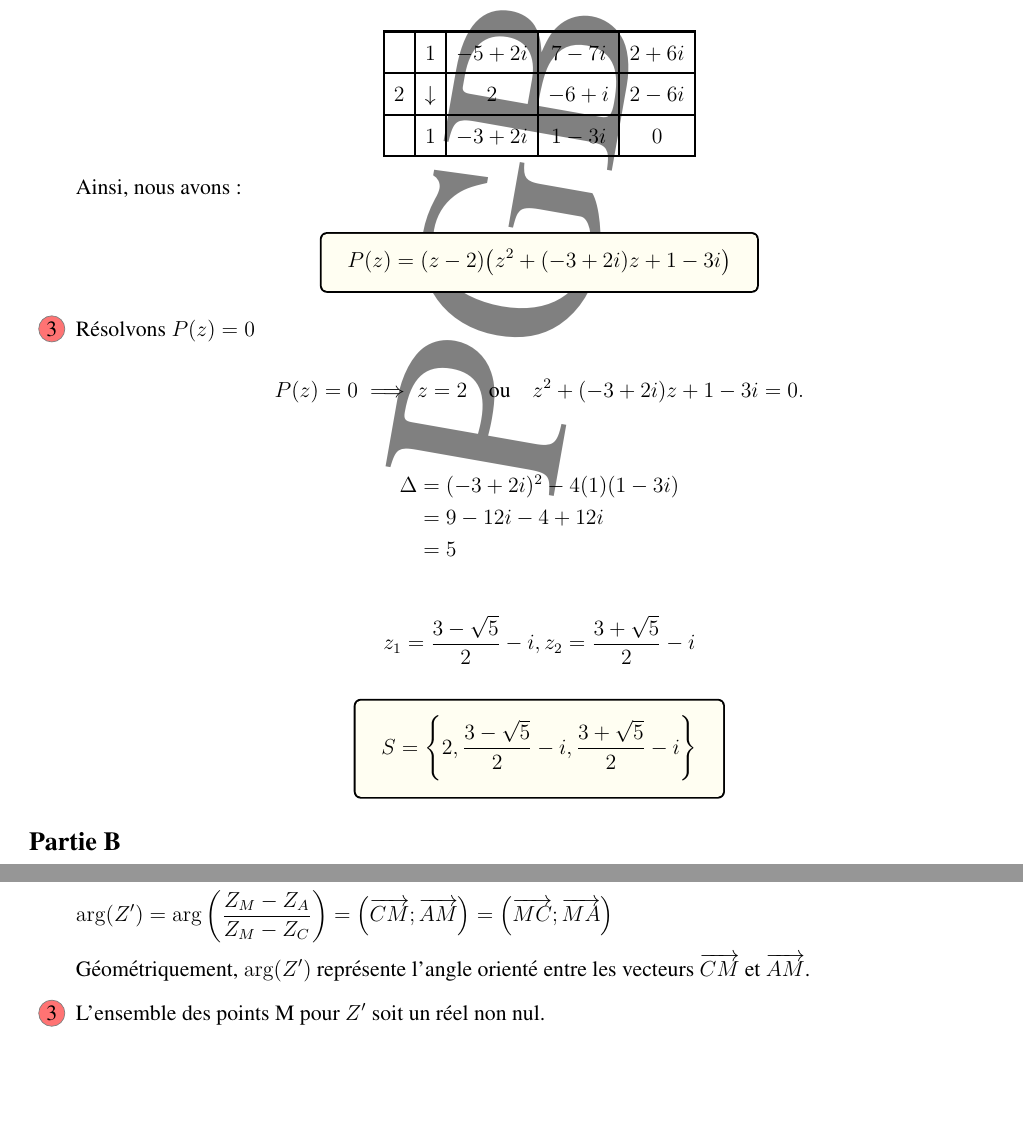
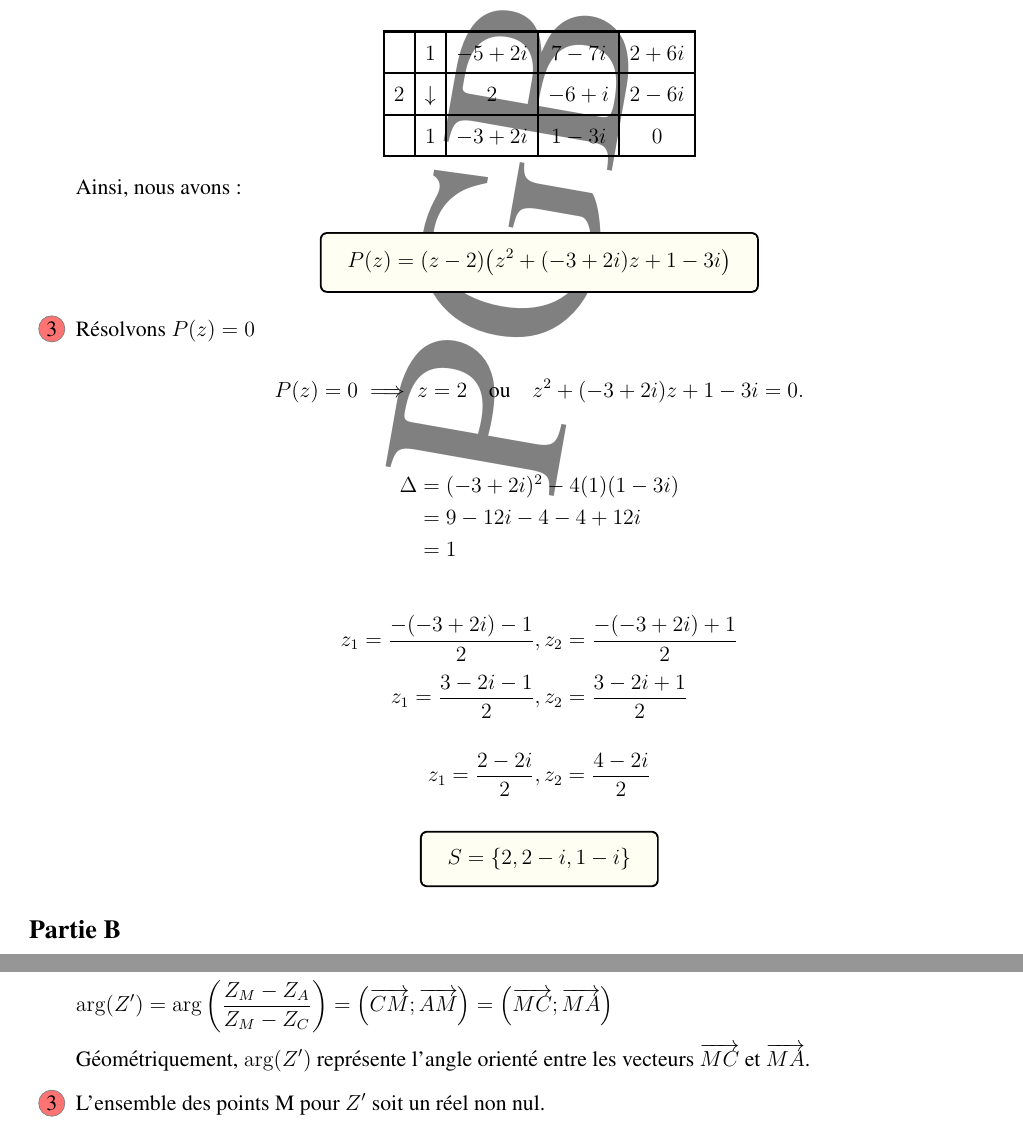
Before and after one commit to patheGobel/EvaluationTS2, a LaTeX document (Composition.tex): two parts of pages 4 and 10 of 19, joined at a grey line, cut so that both start at the same text, the shorter picture padded with empty space. Compiled offline with pdfLaTeX.

Commit message:
Correction d'une petite coquille

```diff
--- a/Composition.tex
+++ b/Composition.tex
@@ -294,16 +294,23 @@ P(z) = 0 \implies z = 2 \quad \text{ou} \quad z^2 + (-3+2i)z + 1-3i = 0.
 
 \begin{align*}
 \Delta &= (-3+2i)^2 - 4(1)(1-3i)\\
- 			 &= 9 - 12i - 4 + 12i\\
-	     &= 5
+ 			 &= 9 - 12i-4 - 4 + 12i\\
+	     &= 1
 \end{align*}
 
 \[
-z_{1} = \frac{3-\sqrt{5}}{2}-i, z_{2} = \frac{3+\sqrt{5}}{2}-i
+z_{1} = \frac{-(-3+2i)-1}{2}, z_{2} = \frac{-(-3+2i)+1}{2}
+\]
+\[
+z_{1} = \frac{3-2i-1}{2}, z_{2} = \frac{3-2i+1}{2}
 \]
 
 \[
-\tcbhighmath[boxrule=1pt, colback=yellow!5!white, colframe=black]{ S = \left\{ 2, \frac{3-\sqrt{5}}{2}-i, \frac{3+\sqrt{5}}{2}-i \right\} }
+z_{1} = \frac{2-2i}{2}, z_{2} = \frac{4-2i}{2}
+\]
+
+\[
+\tcbhighmath[boxrule=1pt, colback=yellow!5!white, colframe=black]{ S = \left\{ 2, 2-i, 1-i \right\} }
 \]
 \end{enumerate}
 \subsection*{ Partie B}
@@ -593,7 +600,7 @@ OM' = \frac{MA}{MC}.
 
 $\arg(Z')=\arg\left( \frac{Z_M - Z_A}{Z_M - Z_C} \right) = \left( \overrightarrow{CM};\overrightarrow{AM} \right) = \left( \overrightarrow{MC};\overrightarrow{MA} \right) $
 
-Géométriquement, $\arg(Z')$ représente l'angle orienté entre les vecteurs $\overrightarrow{CM}$ et $\overrightarrow{AM}$.
+Géométriquement, $\arg(Z')$ représente l'angle orienté entre les vecteurs $\overrightarrow{MC}$ et $\overrightarrow{MA}$.
 \item L'ensemble des points M pour $Z'$ soit un réel non nul.
  \[
     Z' = \frac{Z_M - Z_A}{Z_M - Z_C}.
```
